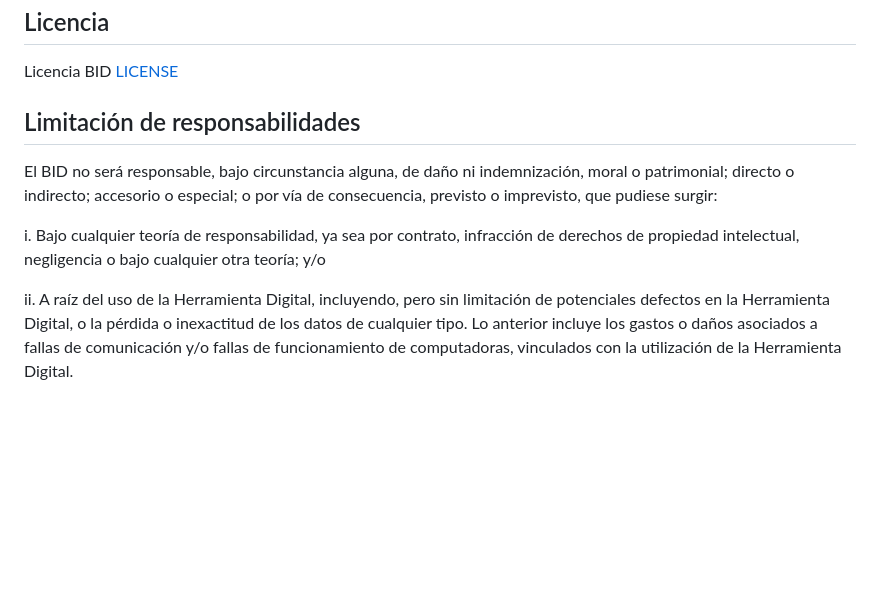
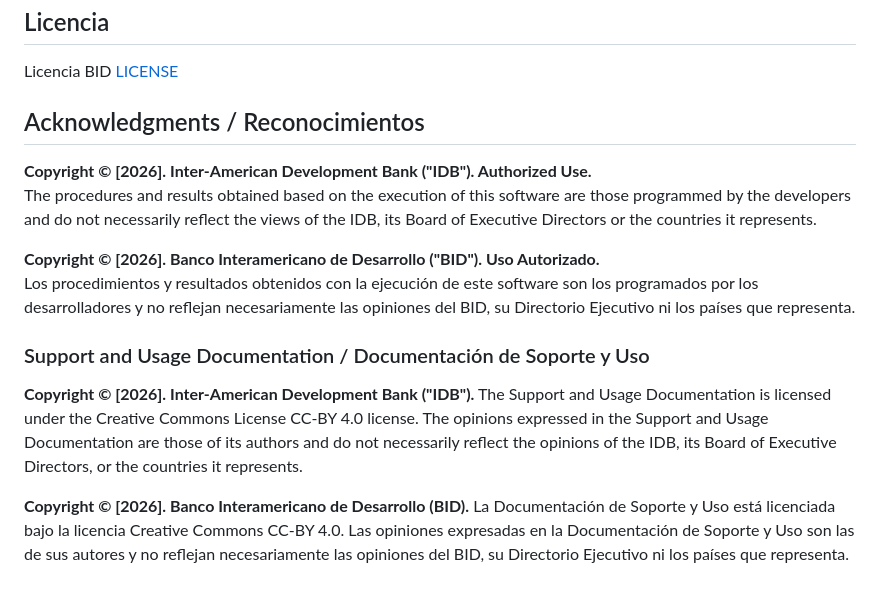
Before and after one commit to EL-BID/RepositorioMapainversiones, a Markdown page: README.md, the part around the change. Drawn GitHub-style; blank space fills up the shorter version.

Commit message:
Add acknowledgments and support documentation sections
Updated the README to include acknowledgments and support documentation sections.

```diff
--- a/README.md
+++ b/README.md
@@ -163,10 +163,16 @@ Para un mayor detalle puede consultar el [Manual de Instalación de Base de Dato
 ## Licencia
 Licencia BID [LICENSE](https://github.com/EL-BID/RepositorioMapaInversiones/tree/main/LICENSE.md)
 
-## Limitación de responsabilidades
+## Acknowledgments / Reconocimientos
 
-El BID no será responsable, bajo circunstancia alguna, de daño ni indemnización, moral o patrimonial; directo o indirecto; accesorio o especial; o por vía de consecuencia, previsto o imprevisto, que pudiese surgir:
+**Copyright © [2026]. Inter-American Development Bank ("IDB"). Authorized Use.**
+The procedures and results obtained based on the execution of this software are those programmed by the developers and do not necessarily reflect the views of the IDB, its Board of Executive Directors or the countries it represents.
 
-i. Bajo cualquier teoría de responsabilidad, ya sea por contrato, infracción de derechos de propiedad intelectual, negligencia o bajo cualquier otra teoría; y/o
+**Copyright © [2026]. Banco Interamericano de Desarrollo ("BID"). Uso Autorizado.**
+Los procedimientos y resultados obtenidos con la ejecución de este software son los programados por los desarrolladores y no reflejan necesariamente las opiniones del BID, su Directorio Ejecutivo ni los países que representa.
 
-ii. A raíz del uso de la Herramienta Digital, incluyendo, pero sin limitación de potenciales defectos en la Herramienta Digital, o la pérdida o inexactitud de los datos de cualquier tipo. Lo anterior incluye los gastos o daños asociados a fallas de comunicación y/o fallas de funcionamiento de computadoras, vinculados con la utilización de la Herramienta Digital.
+### Support and Usage Documentation / Documentación de Soporte y Uso
+
+**Copyright © [2026]. Inter-American Development Bank ("IDB").** The Support and Usage Documentation is licensed under the Creative Commons License CC-BY 4.0 license. The opinions expressed in the Support and Usage Documentation are those of its authors and do not necessarily reflect the opinions of the IDB, its Board of Executive Directors, or the countries it represents.
+
+**Copyright © [2026]. Banco Interamericano de Desarrollo (BID).** La Documentación de Soporte y Uso está licenciada bajo la licencia Creative Commons CC-BY 4.0. Las opiniones expresadas en la Documentación de Soporte y Uso son las de sus autores y no reflejan necesariamente las opiniones del BID, su Directorio Ejecutivo ni los países que representa.
```
